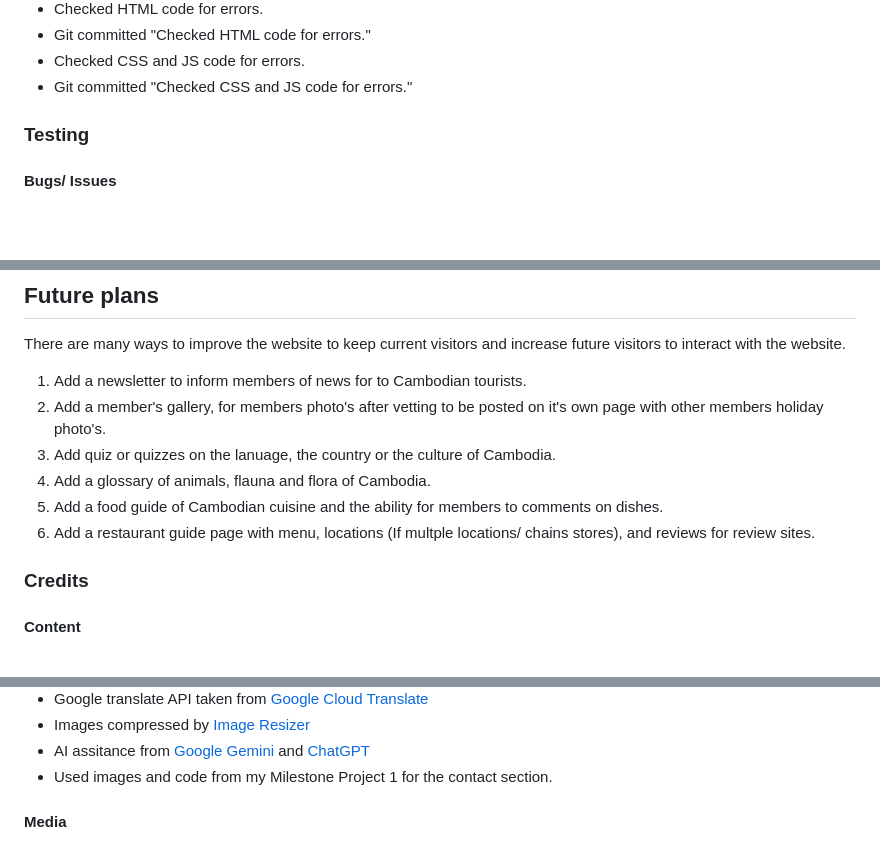
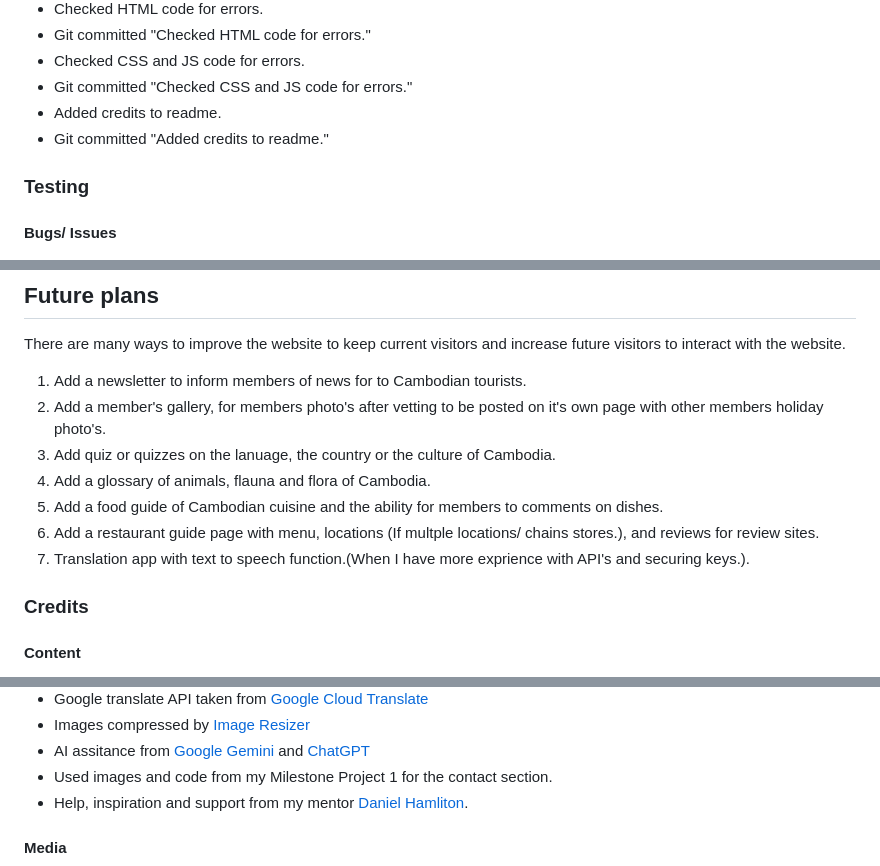
Before and after one commit to MrCCampbell/milestone-project-2, a Markdown page: README.md, 3 parts joined by grey strips. GitHub-like rendering; blank space fills up the shorter version.

Commit message:
Added credits to readme.

```diff
--- a/README.md
+++ b/README.md
@@ -218,6 +218,8 @@ Here is the link for the project's live website [Khmer Explorer](https://mrccamp
 - Git committed "Checked HTML code for errors."
 - Checked CSS and JS code for errors.
 - Git committed "Checked CSS and JS code for errors."
+- Added credits to readme.
+- Git committed "Added credits to readme."
 
 ### Testing
 
@@ -451,7 +453,8 @@ holiday photo's.
 3. Add quiz or quizzes on the lanuage, the country or the culture of Cambodia.
 4. Add a glossary of animals, flauna and flora of Cambodia.
 5. Add a food guide of Cambodian cuisine and the ability for members to comments on dishes.
-6. Add a restaurant guide page with menu, locations (If multple locations/ chains stores), and reviews for review sites.
+6. Add a restaurant guide page with menu, locations (If multple locations/ chains stores.), and reviews for review sites.
+7. Translation app with text to speech function.(When I have more exprience with API's and securing keys.).
 
 ### Credits
 
@@ -469,8 +472,7 @@ holiday photo's.
 - Images compressed by [Image Resizer](https://imageresizer.com/image-compressor)
 - AI assitance from [Google Gemini](https://gemini.google.com) and [ChatGPT](https://chat.openai.com/)
 - Used images and code from my Milestone Project 1 for the contact section.
-
-
+- Help, inspiration and support from my mentor [Daniel Hamliton](https://github.com/dlhamilton).
 
 #### Media
 
```
